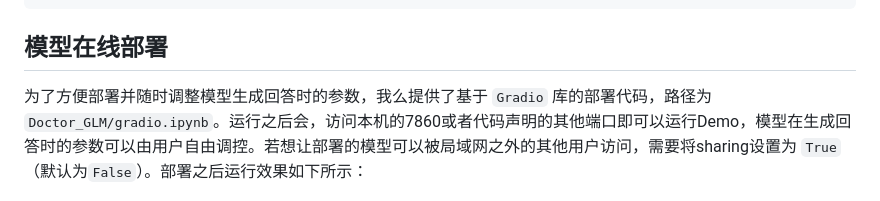
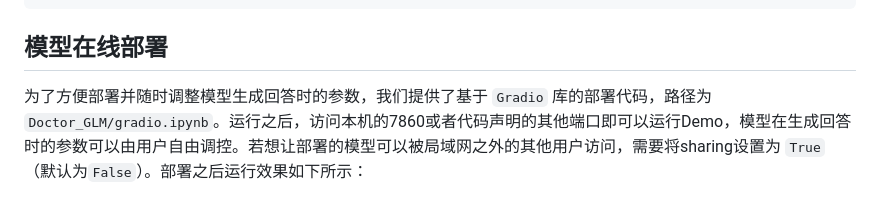
Before and after one commit to xionghonglin/DoctorGLM, a Markdown page: README.md, the part around the change. GitHub-like rendering.

````diff
--- a/README.md
+++ b/README.md
@@ -47,7 +47,7 @@ print(response)
 ```
 ## 模型在线部署
 
-为了方便部署并随时调整模型生成回答时的参数，我么提供了基于 `Gradio` 库的部署代码，路径为 `Doctor_GLM/gradio.ipynb`。运行之后会，访问本机的7860或者代码声明的其他端口即可以运行Demo，模型在生成回答时的参数可以由用户自由调控。若想让部署的模型可以被局域网之外的其他用户访问，需要将sharing设置为 `True`（默认为`False`）。部署之后运行效果如下所示：
+为了方便部署并随时调整模型生成回答时的参数，我们提供了基于 `Gradio` 库的部署代码，路径为 `Doctor_GLM/gradio.ipynb`。运行之后，访问本机的7860或者代码声明的其他端口即可以运行Demo，模型在生成回答时的参数可以由用户自由调控。若想让部署的模型可以被局域网之外的其他用户访问，需要将sharing设置为 `True`（默认为`False`）。部署之后运行效果如下所示：
 
 <p align="center">
   <img src="imgs/gradio_demo.gif" width=1300px/>
````
